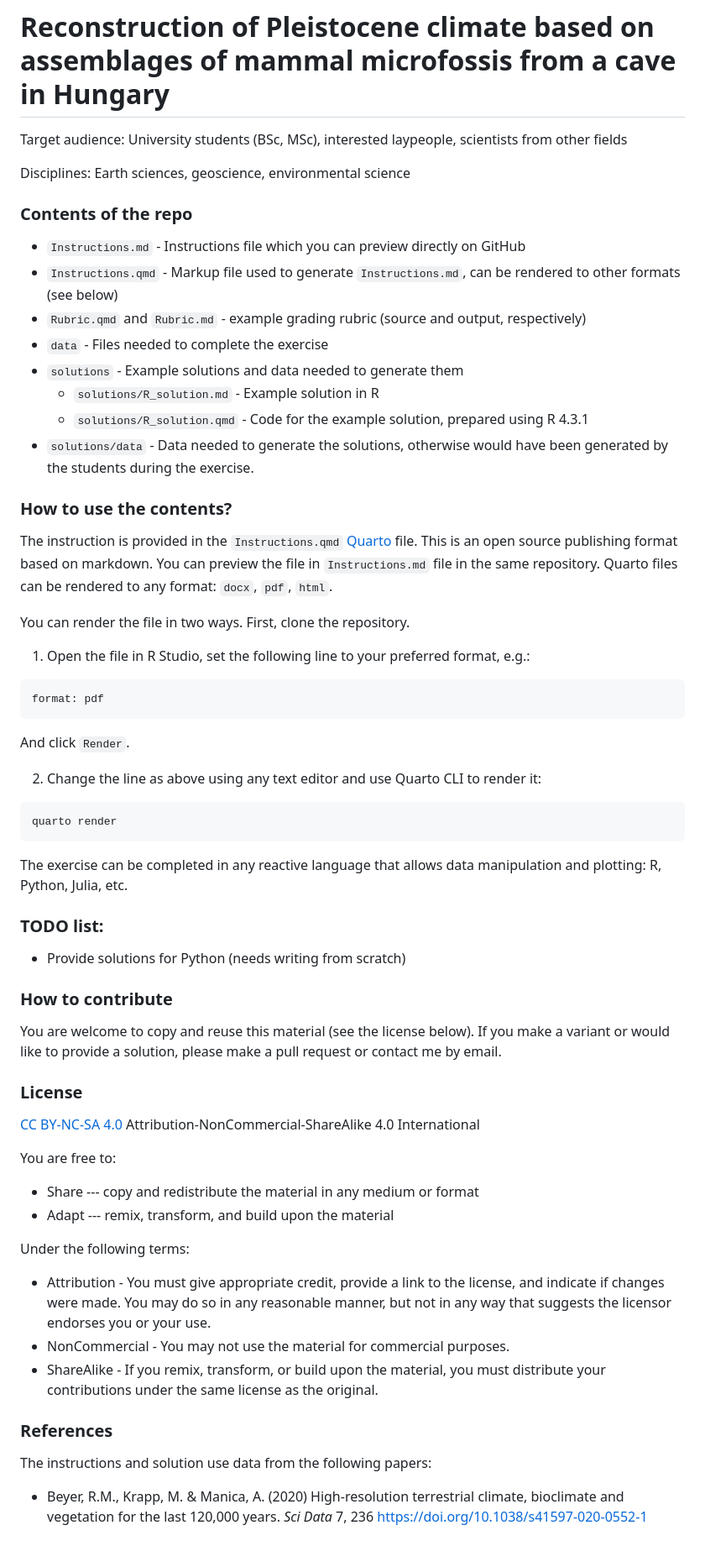
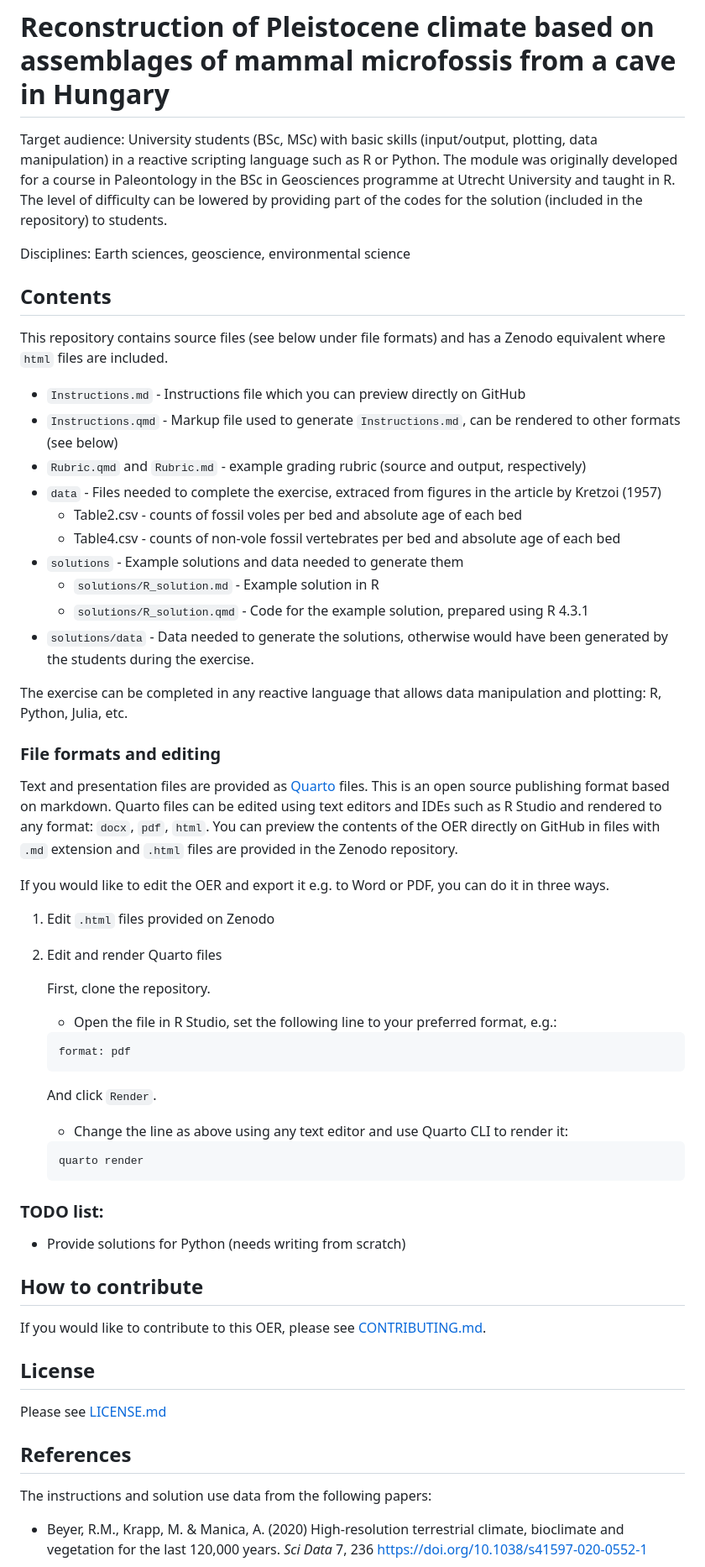
Before and after one commit to EmiliaJarochowska/Yankovich_cave, a Markdown page: README.md, the part around one of its changes. Shown at 84% size. Rendered like a GitHub page; blank space fills up the shorter version.

Commit message:
Update README.md based on feedback

````diff
--- a/README.md
+++ b/README.md
@@ -2,67 +2,58 @@
 
 # Reconstruction of Pleistocene climate based on assemblages of mammal microfossis from a cave in Hungary
 
-Target audience: University students (BSc, MSc), interested laypeople, scientists from other fields
+Target audience: University students (BSc, MSc) with basic skills (input/output, plotting, data manipulation) in a reactive scripting language such as R or Python. The module was originally developed for a course in Paleontology in the BSc in Geosciences programme at Utrecht University and taught in R. The level of difficulty can be lowered by providing part of the codes for the solution (included in the repository) to students.
 
 Disciplines: Earth sciences, geoscience, environmental science
 
-### Contents of the repo
+## Contents
+This repository contains source files (see below under file formats) and has a Zenodo equivalent where `html` files are included.
 
 -   `Instructions.md` - Instructions file which you can preview directly on GitHub
 -   `Instructions.qmd` - Markup file used to generate `Instructions.md`, can be rendered to other formats (see below)
 -   `Rubric.qmd` and `Rubric.md` - example grading rubric (source and output, respectively)
--   `data` - Files needed to complete the exercise
+-   `data` - Files needed to complete the exercise, extraced from figures in the article by Kretzoi (1957)
+    -   Table2.csv - counts of fossil voles per bed and absolute age of each bed
+    -   Table4.csv - counts of non-vole fossil vertebrates per bed and absolute age of each bed
 -   `solutions` - Example solutions and data needed to generate them
     -   `solutions/R_solution.md` - Example solution in R
     -   `solutions/R_solution.qmd` - Code for the example solution, prepared using R 4.3.1
 -   `solutions/data` - Data needed to generate the solutions, otherwise would have been generated by the students during the exercise.
 
-### How to use the contents?
+The exercise can be completed in any reactive language that allows data manipulation and plotting: R, Python, Julia, etc.
 
-The instruction is provided in the `Instructions.qmd` [Quarto](https://quarto.org/) file. This is an open source publishing format based on markdown. You can preview the file in `Instructions.md` file in the same repository. Quarto files can be rendered to any format: `docx`, `pdf`, `html`.
+### File formats and editing
+Text and presentation files are provided as [Quarto](https://quarto.org/) files. This is an open source publishing format based on markdown. Quarto files can be edited using text editors and IDEs such as R Studio and rendered to any format: `docx`, `pdf`, `html`. You can preview the contents of the OER directly on GitHub in files with `.md` extension and `.html` files are provided in the Zenodo repository.
 
-You can render the file in two ways. First, clone the repository.
+If you would like to edit the OER and export it e.g. to Word or PDF, you can do it in three ways.
 
-1.  Open the file in R Studio, set the following line to your preferred format, e.g.:
+1. Edit `.html` files provided on Zenodo
+2. Edit and render Quarto files
 
-```
-format: pdf
-```
-
-And click `Render`.
-
-2.  Change the line as above using any text editor and use Quarto CLI to render it:
-
-```
-quarto render
-```
-
-The exercise can be completed in any reactive language that allows data manipulation and plotting: R, Python, Julia, etc.
+   First, clone the repository.
+     - Open the file in R Studio, set the following line to your preferred format, e.g.:
+    ```
+    format: pdf
+    ```
+    And click `Render`.
+    - Change the line as above using any text editor and use Quarto CLI to render it:
+    ```
+    quarto render
+    ```
 
 ### TODO list:
 
 -   Provide solutions for Python (needs writing from scratch)
 
-### How to contribute
+## How to contribute
 
-You are welcome to copy and reuse this material (see the license below). If you make a variant or would like to provide a solution, please make a pull request or contact me by email.
+If you would like to contribute to this OER, please see [CONTRIBUTING.md](CONTRIBUTING.md).
 
-### License
+## License
 
-[CC BY-NC-SA 4.0](https://creativecommons.org/licenses/by-nc-sa/4.0/) Attribution-NonCommercial-ShareAlike 4.0 International
+Please see [LICENSE.md](LICENSE.md)
 
-You are free to:
-
--   Share --- copy and redistribute the material in any medium or format
--   Adapt --- remix, transform, and build upon the material
-
-Under the following terms:
-
--   Attribution - You must give appropriate credit, provide a link to the license, and indicate if changes were made. You may do so in any reasonable manner, but not in any way that suggests the licensor endorses you or your use.
--   NonCommercial - You may not use the material for commercial purposes.
--   ShareAlike - If you remix, transform, or build upon the material, you must distribute your contributions under the same license as the original.
-
-### References
+## References
 
 The instructions and solution use data from the following papers:
 
````
Also changed, not shown: other parts of README.md (+4 -4 lines).
